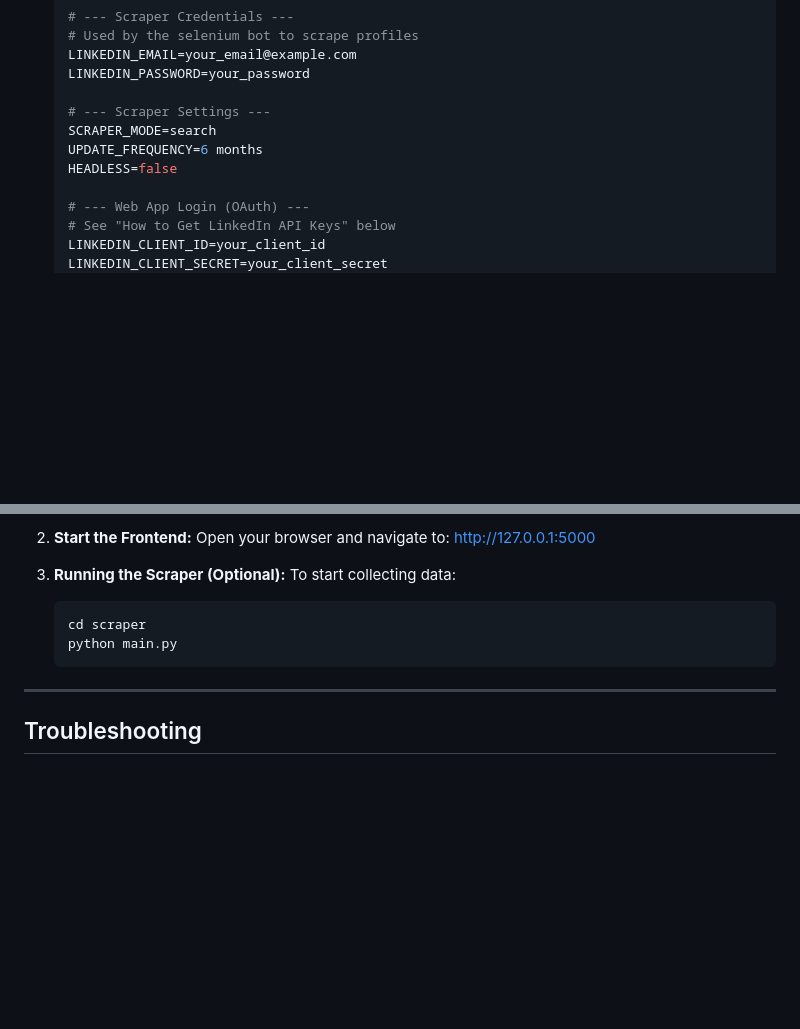
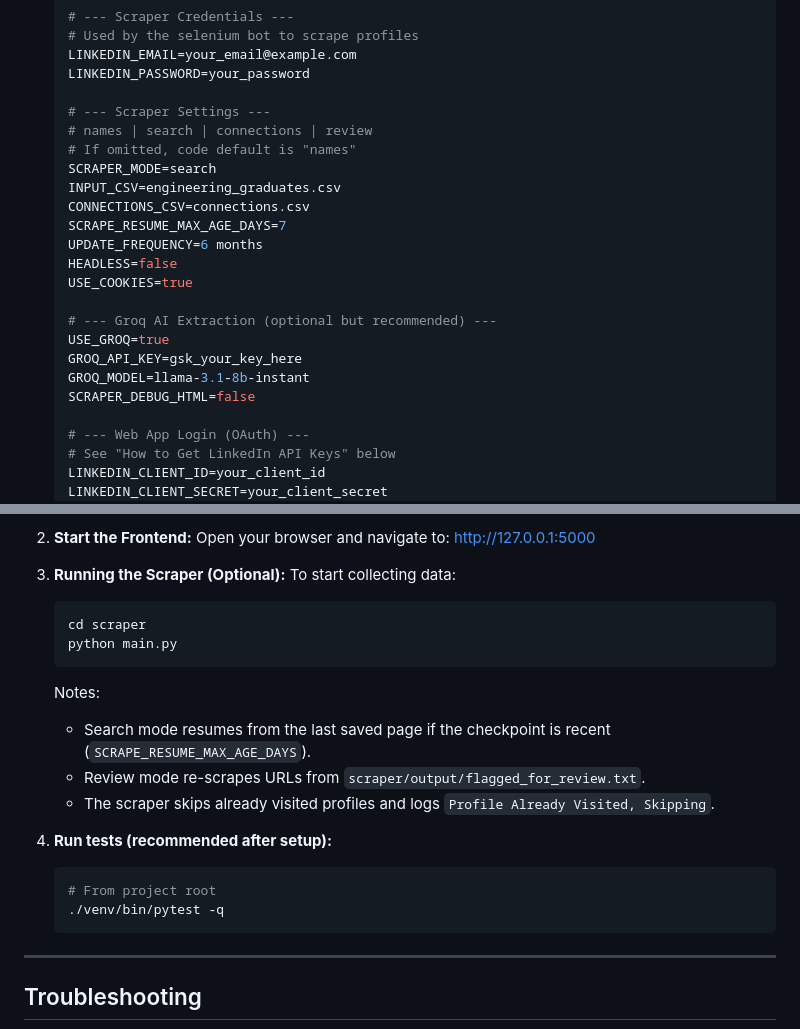
Before and after one commit to sangambartaula/alumni-networking-tool, a Markdown page: SETUP_GUIDE.md, 2 parts joined by grey strips. Drawn GitHub-style; blank space fills up the shorter version.

Commit message:
Updated setup guide with current scraper and testing workflow

````diff
--- a/SETUP_GUIDE.md
+++ b/SETUP_GUIDE.md
@@ -67,9 +67,21 @@ The project uses a `.env` file to store sensitive credentials.
    LINKEDIN_PASSWORD=your_password
 
    # --- Scraper Settings ---
+   # names | search | connections | review
+   # If omitted, code default is "names"
    SCRAPER_MODE=search
+   INPUT_CSV=engineering_graduates.csv
+   CONNECTIONS_CSV=connections.csv
+   SCRAPE_RESUME_MAX_AGE_DAYS=7
    UPDATE_FREQUENCY=6 months
    HEADLESS=false
+   USE_COOKIES=true
+
+   # --- Groq AI Extraction (optional but recommended) ---
+   USE_GROQ=true
+   GROQ_API_KEY=gsk_your_key_here
+   GROQ_MODEL=llama-3.1-8b-instant
+   SCRAPER_DEBUG_HTML=false
 
    # --- Web App Login (OAuth) ---
    # See "How to Get LinkedIn API Keys" below
@@ -153,6 +165,17 @@ To verify users and allow them to "Sign in with LinkedIn", you need to create an
    python main.py
    ```
 
+   Notes:
+   - Search mode resumes from the last saved page if the checkpoint is recent (`SCRAPE_RESUME_MAX_AGE_DAYS`).
+   - Review mode re-scrapes URLs from `scraper/output/flagged_for_review.txt`.
+   - The scraper skips already visited profiles and logs `Profile Already Visited, Skipping`.
+
+4. **Run tests (recommended after setup):**
+   ```bash
+   # From project root
+   ./venv/bin/pytest -q
+   ```
+
 ---
 
 ## Troubleshooting
````
